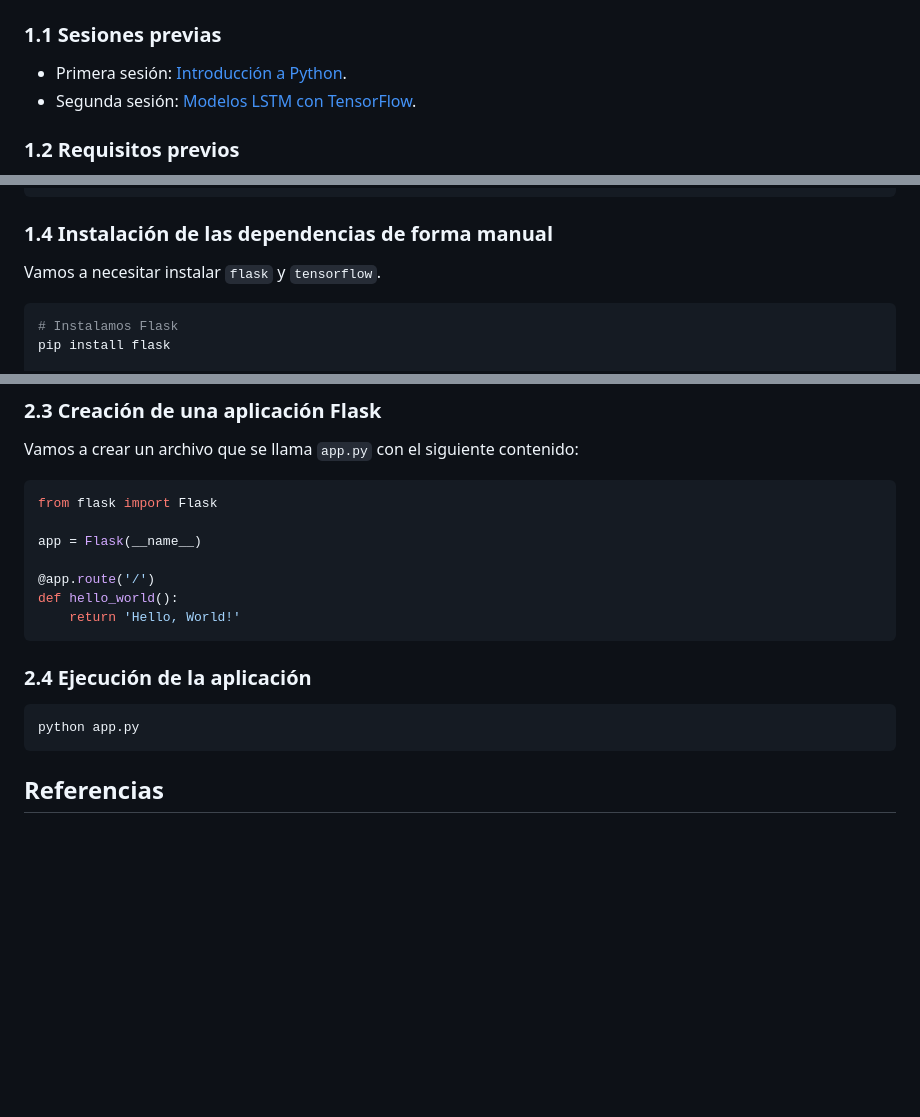
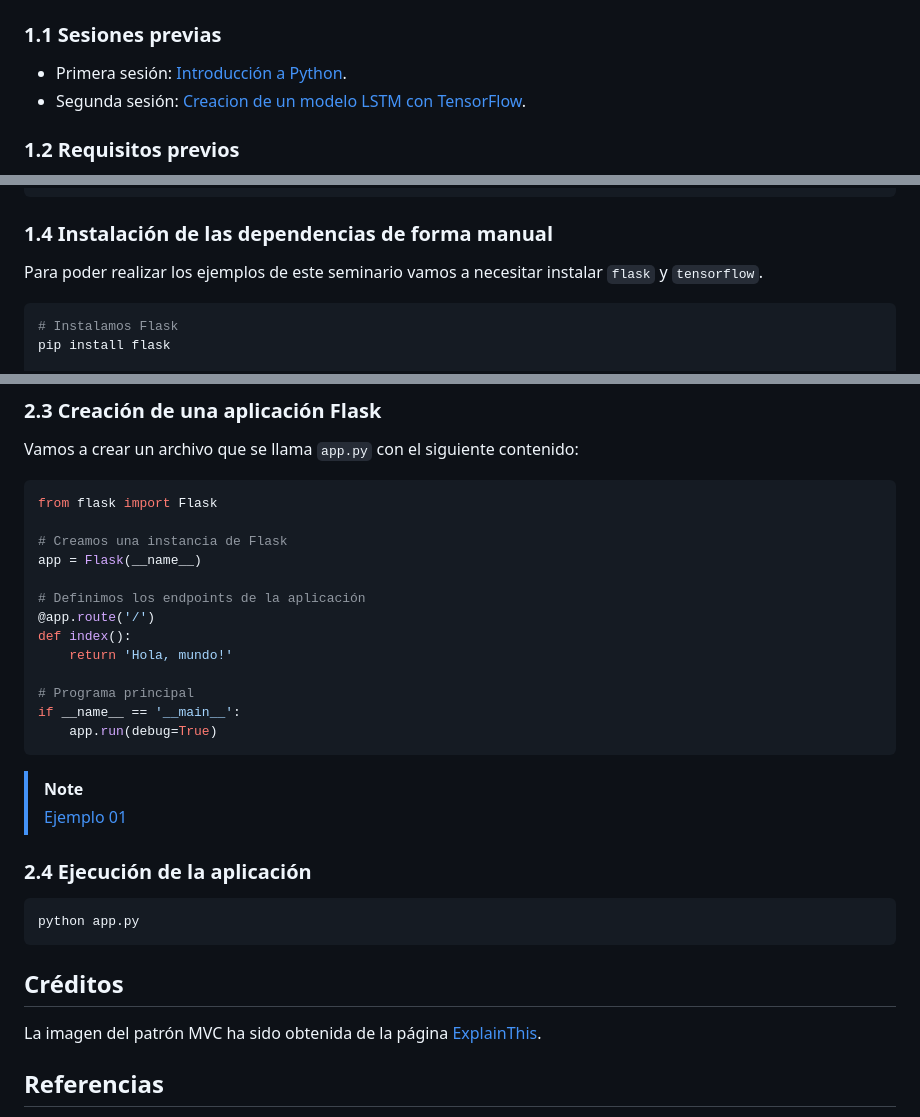
Before and after one commit to josejuansanchez/seminario-flask, a Markdown page: README.md, 3 parts joined by grey strips. GitHub-like rendering; blank space fills up the shorter version.

Commit message:
Se actualiza el contenido

````diff
--- a/README.md
+++ b/README.md
@@ -15,7 +15,7 @@ de las siguientes categorías: `AYUDA`, `OK` y `SERVICIO_TECNICO`.
 ### 1.1 Sesiones previas
 
 - Primera sesión: [Introducción a Python][6].
-- Segunda sesión: [Modelos LSTM con TensorFlow][7].
+- Segunda sesión: [Creacion de un modelo LSTM con TensorFlow][7].
 
 ### 1.2 Requisitos previos
 
@@ -47,7 +47,8 @@ py -3.11 -m venv .venv
 
 ### 1.4 Instalación de las dependencias de forma manual
 
-Vamos a necesitar instalar `flask` y `tensorflow`.
+Para poder realizar los ejemplos de este seminario vamos a necesitar instalar
+`flask` y `tensorflow`.
 
 ```bash
 # Instalamos Flask
@@ -104,18 +104,31 @@ Vamos a crear un archivo que se llama `app.py` con el siguiente contenido:
 ```python
 from flask import Flask
 
+# Creamos una instancia de Flask
 app = Flask(__name__)
 
+# Definimos los endpoints de la aplicación
 @app.route('/')
-def hello_world():
-    return 'Hello, World!'
+def index():
+    return 'Hola, mundo!'
+
+# Programa principal
+if __name__ == '__main__':
+    app.run(debug=True)
 ```
+
+> [!NOTE]
+> [Ejemplo 01](ejemplo_01)
 
 ### 2.4 Ejecución de la aplicación
 
 ```bash
 python app.py
 ```
+
+## Créditos
+
+La imagen del patrón MVC ha sido obtenida de la página [ExplainThis](https://www.explainthis.io/en/swe/mvc).
 
 ## Referencias
 
````
Also changed, not shown: other parts of README.md (+2 -3 lines).
